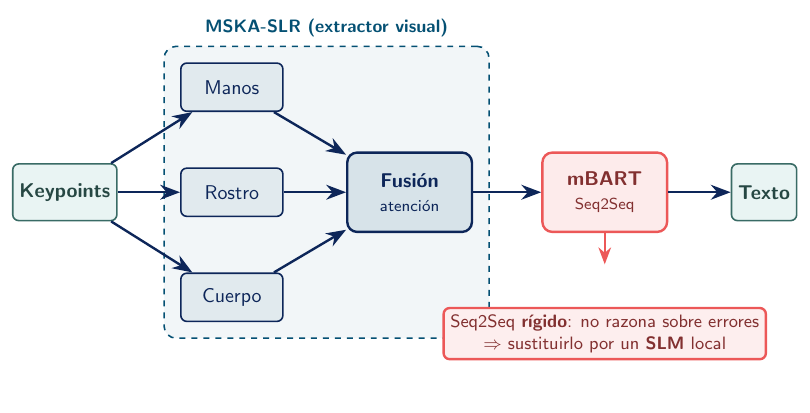
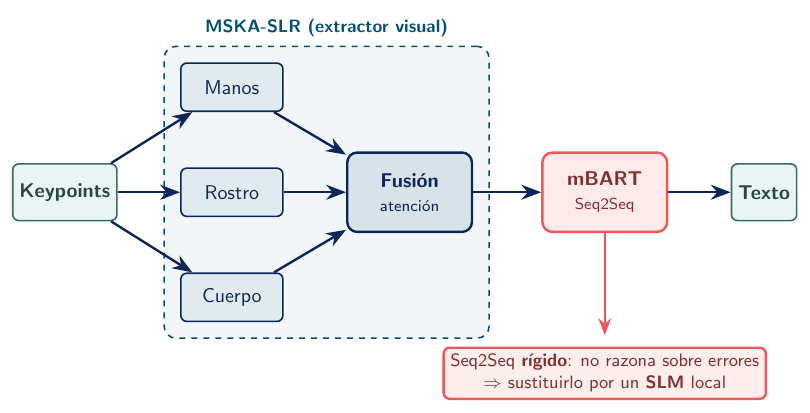
Before and after one commit to nicolasrodriguezruiz/tfm-sign-language, a LaTeX figure (Presentacion/images/sota/sota_mska.tex): the whole page. Compiled offline with pdfLaTeX.

Commit message:
Actualizo dibujos

```diff
--- a/Presentacion/images/sota/sota_mska.tex
+++ b/Presentacion/images/sota/sota_mska.tex
@@ -55,11 +55,11 @@
 % el hueco
 \node[draw=MediumRed, very thick, rounded corners=3pt, fill=MediumRed!10,
       text=MediumRed!55!black, font=\sffamily\small, align=center,
-      below=1.3cm of mbart]
+      below=2cm of mbart]
     {Seq2Seq \textbf{rígido}: no razona sobre errores\\
      $\Rightarrow$ sustituirlo por un \textbf{SLM} local};
 \draw[-{Stealth[length=3mm]}, MediumRed, thick]
-    ($(mbart.south)$) -- ++(0,-0.55);
+    ($(mbart.south)$) -- ++(0,-1.8);
 
 \end{tikzpicture}
 \end{document}
```
Also changed, not shown: Presentacion/main.tex (+3 -3 lines), Presentacion/images/sota/sota_mska.pdf, Presentacion/main.pdf.
